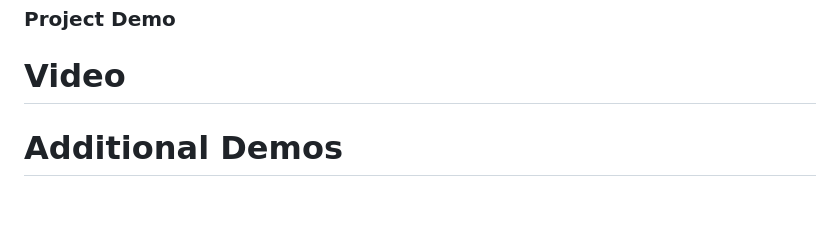
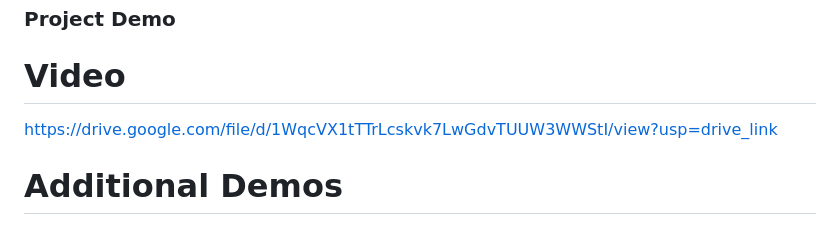
Before and after one commit to athira2k26-tech/DREAM, a Markdown page: README.md, the part around the change. Rendered like a GitHub page; blank space fills up the shorter version.

```diff
--- a/README.md
+++ b/README.md
@@ -119,7 +119,7 @@ For Software:
 
 # Video
 
-
+https://drive.google.com/file/d/1WqcVX1tTTrLcskvk7LwGdvTUUW3WWStI/view?usp=drive_link
 
 
 # Additional Demos
```
